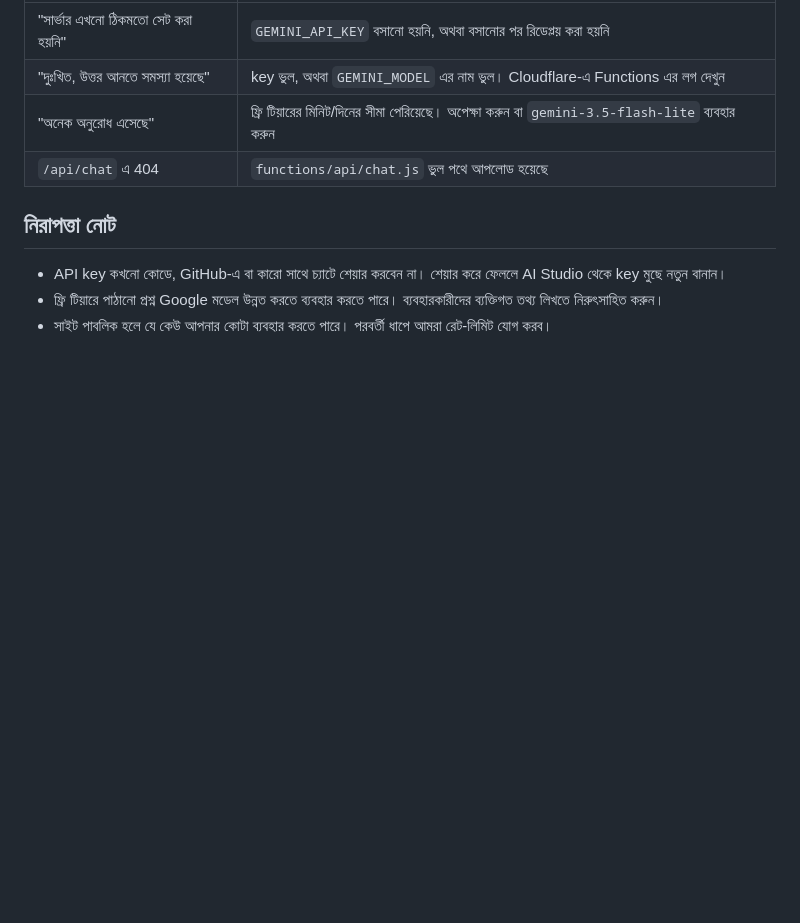
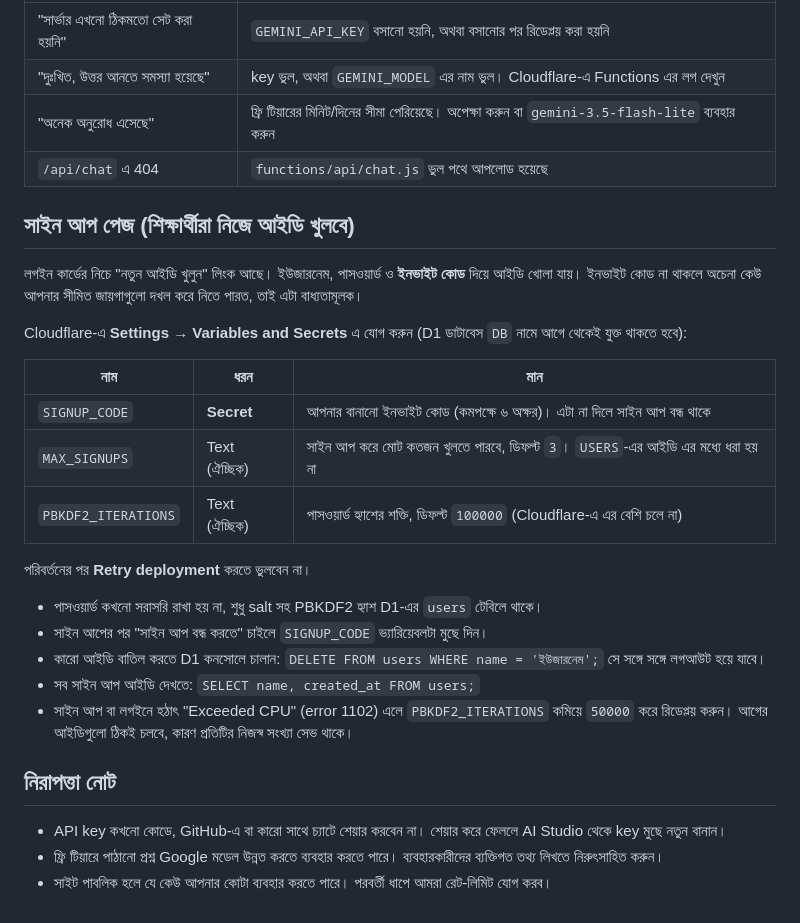
Before and after one commit to RiyadCSEAIwork/ai-teacher, a Markdown page: DEPLOY.md, the part around the change. GitHub-like rendering; blank space fills up the shorter version.

```diff
--- a/DEPLOY.md
+++ b/DEPLOY.md
@@ -53,6 +53,26 @@ ai-teacher/
 | "অনেক অনুরোধ এসেছে" | ফ্রি টিয়ারের মিনিট/দিনের সীমা পেরিয়েছে। অপেক্ষা করুন বা `gemini-3.5-flash-lite` ব্যবহার করুন |
 | `/api/chat` এ 404 | `functions/api/chat.js` ভুল পথে আপলোড হয়েছে |
 
+## সাইন আপ পেজ (শিক্ষার্থীরা নিজে আইডি খুলবে)
+
+লগইন কার্ডের নিচে "নতুন আইডি খুলুন" লিংক আছে। ইউজারনেম, পাসওয়ার্ড ও **ইনভাইট কোড** দিয়ে আইডি খোলা যায়। ইনভাইট কোড না থাকলে অচেনা কেউ আপনার সীমিত জায়গাগুলো দখল করে নিতে পারত, তাই এটা বাধ্যতামূলক।
+
+Cloudflare-এ **Settings → Variables and Secrets** এ যোগ করুন (D1 ডাটাবেস `DB` নামে আগে থেকেই যুক্ত থাকতে হবে):
+
+| নাম | ধরন | মান |
+|---|---|---|
+| `SIGNUP_CODE` | **Secret** | আপনার বানানো ইনভাইট কোড (কমপক্ষে ৬ অক্ষর)। এটা না দিলে সাইন আপ বন্ধ থাকে |
+| `MAX_SIGNUPS` | Text (ঐচ্ছিক) | সাইন আপ করে মোট কতজন খুলতে পারবে, ডিফল্ট `3`। `USERS`-এর আইডি এর মধ্যে ধরা হয় না |
+| `PBKDF2_ITERATIONS` | Text (ঐচ্ছিক) | পাসওয়ার্ড হ্যাশের শক্তি, ডিফল্ট `100000` (Cloudflare-এ এর বেশি চলে না) |
+
+পরিবর্তনের পর **Retry deployment** করতে ভুলবেন না।
+
+- পাসওয়ার্ড কখনো সরাসরি রাখা হয় না, শুধু salt সহ PBKDF2 হ্যাশ D1-এর `users` টেবিলে থাকে।
+- সাইন আপের পর "সাইন আপ বন্ধ করতে" চাইলে `SIGNUP_CODE` ভ্যারিয়েবলটা মুছে দিন।
+- কারো আইডি বাতিল করতে D1 কনসোলে চালান: `DELETE FROM users WHERE name = 'ইউজারনেম';` সে সঙ্গে সঙ্গে লগআউট হয়ে যাবে।
+- সব সাইন আপ আইডি দেখতে: `SELECT name, created_at FROM users;`
+- সাইন আপ বা লগইনে হঠাৎ "Exceeded CPU" (error 1102) এলে `PBKDF2_ITERATIONS` কমিয়ে `50000` করে রিডেপ্লয় করুন। আগের আইডিগুলো ঠিকই চলবে, কারণ প্রতিটির নিজস্ব সংখ্যা সেভ থাকে।
+
 ## নিরাপত্তা নোট
 
 - API key কখনো কোডে, GitHub-এ বা কারো সাথে চ্যাটে শেয়ার করবেন না। শেয়ার করে ফেললে AI Studio থেকে key মুছে নতুন বানান।
```
